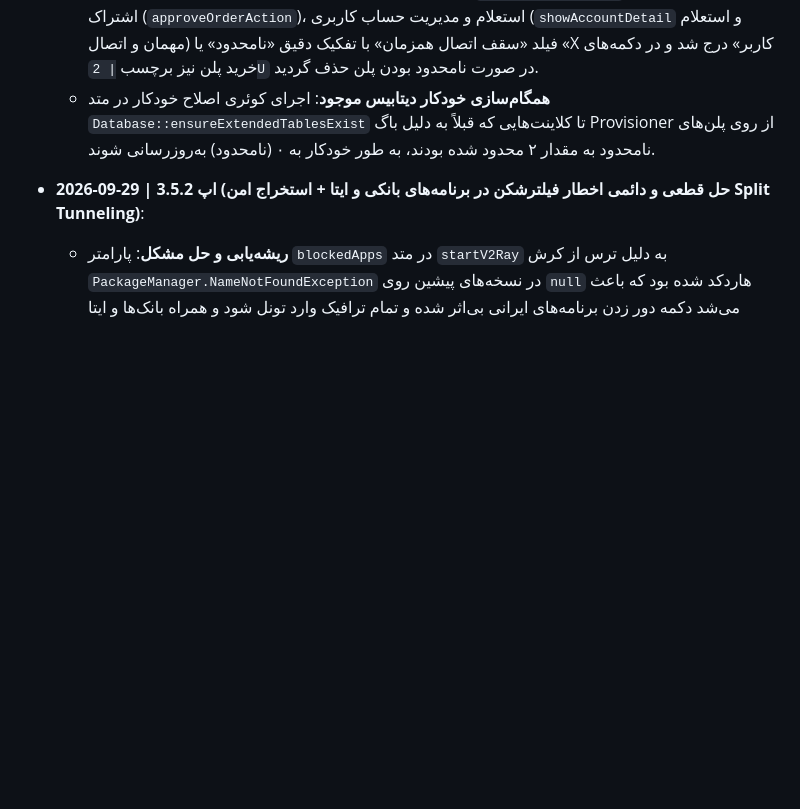
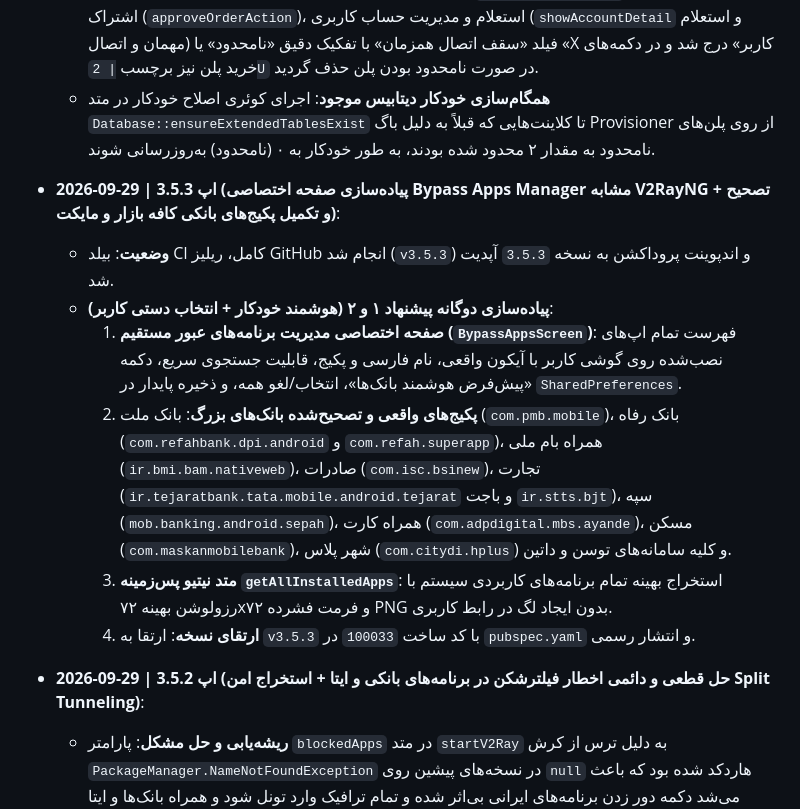
Before and after one commit to hojjatrad/panelconnectix, a Markdown page: docs/GOLDEN-STATE.md, the part around the change. Drawn GitHub-style; blank space fills up the shorter version.

Commit message:
docs: log v3.5.3 release notes and bypass apps manager architecture

```diff
--- a/docs/GOLDEN-STATE.md
+++ b/docs/GOLDEN-STATE.md
@@ -147,6 +147,14 @@ manifest را می‌خواند → اگر نسخهٔ جدیدتر: `app_latest_
   - **نمایش شفاف و درست در ربات تلگرام**: در فاکتور سفارش (`renderOrderInvoice`)، پیام تایید و تحویل اشتراک (`approveOrderAction`)، استعلام و مدیریت حساب کاربری (`showAccountDetail` و استعلام مهمان و اتصال) فیلد «سقف اتصال همزمان» با تفکیک دقیق «نامحدود» یا «X کاربر» درج شد و در دکمه‌های خرید پلن نیز برچسب `| 2U` در صورت نامحدود بودن پلن حذف گردید.
   - **همگام‌سازی خودکار دیتابیس موجود**: اجرای کوئری اصلاح خودکار در متد `Database::ensureExtendedTablesExist` تا کلاینت‌هایی که قبلاً به دلیل باگ Provisioner از روی پلن‌های نامحدود به مقدار ۲ محدود شده بودند، به طور خودکار به ۰ (نامحدود) به‌روزرسانی شوند.
 
+- **2026-09-29 | اپ 3.5.3 (پیاده‌سازی صفحه اختصاصی Bypass Apps Manager مشابه V2RayNG + تصحیح و تکمیل پکیج‌های بانکی کافه بازار و مایکت)**:
+  - **وضعیت**: بیلد CI کامل، ریلیز GitHub انجام شد (`v3.5.3`) و اندپوینت پروداکشن به نسخه `3.5.3` آپدیت شد.
+  - **پیاده‌سازی دوگانه پیشنهاد ۱ و ۲ (هوشمند خودکار + انتخاب دستی کاربر)**:
+    1. **صفحه اختصاصی مدیریت برنامه‌های عبور مستقیم (`BypassAppsScreen`)**: فهرست تمام اپ‌های نصب‌شده روی گوشی کاربر با آیکون واقعی، نام فارسی و پکیج، قابلیت جستجوی سریع، دکمه «پیش‌فرض هوشمند بانک‌ها»، انتخاب/لغو همه، و ذخیره پایدار در `SharedPreferences`.
+    2. **پکیج‌های واقعی و تصحیح‌شده بانک‌های بزرگ**: بانک ملت (`com.pmb.mobile`)، بانک رفاه (`com.refahbank.dpi.android` و `com.refah.superapp`)، همراه بام ملی (`ir.bmi.bam.nativeweb`)، صادرات (`com.isc.bsinew`)، تجارت (`ir.tejaratbank.tata.mobile.android.tejarat` و باجت `ir.stts.bjt`)، سپه (`mob.banking.android.sepah`)، همراه کارت (`com.adpdigital.mbs.ayande`)، مسکن (`com.maskanmobilebank`)، شهر پلاس (`com.citydi.hplus`) و کلیه سامانه‌های توسن و داتین.
+    3. **متد نیتیو پس‌زمینه `getAllInstalledApps`**: استخراج بهینه تمام برنامه‌های کاربردی سیستم با رزولوشن بهینه ۷۲x۷۲ و فرمت فشرده PNG بدون ایجاد لگ در رابط کاربری.
+    4. **ارتقای نسخه**: ارتقا به `v3.5.3` با کد ساخت `100033` در `pubspec.yaml` و انتشار رسمی.
+
 - **2026-09-29 | اپ 3.5.2 (حل قطعی و دائمی اخطار فیلترشکن در برنامه‌های بانکی و ایتا + استخراج امن Split Tunneling)**:
   - **ریشه‌یابی و حل مشکل**: پارامتر `blockedApps` در متد `startV2Ray` به دلیل ترس از کرش `PackageManager.NameNotFoundException` در نسخه‌های پیشین روی `null` هاردکد شده بود که باعث می‌شد دکمه دور زدن برنامه‌های ایرانی بی‌اثر شده و تمام ترافیک وارد تونل شود و همراه بانک‌ها و ایتا پرچم `TRANSPORT_VPN` را فعال ببینند.
   - **پیاده‌سازی متد نیتیو `getInstalledBypassApps`**: در `MainActivity.kt` متدی تعبیه شد که لیست بسته‌های کاندیدای ایرانی و بانکی را با متد `pm.getPackageInfo(pkg, 0)` بررسی کرده و **فقط برنامه‌هایی که واقعاً روی گوشی کاربر نصب هستند** را استخراج می‌کند. این کار تضمین می‌کند متد نیتیو `addDisallowedApplication` فقط با پکیج‌های موجود فراخوانی شود و کوچک‌ترین خطای سیستمی رخ ندهد.
```
